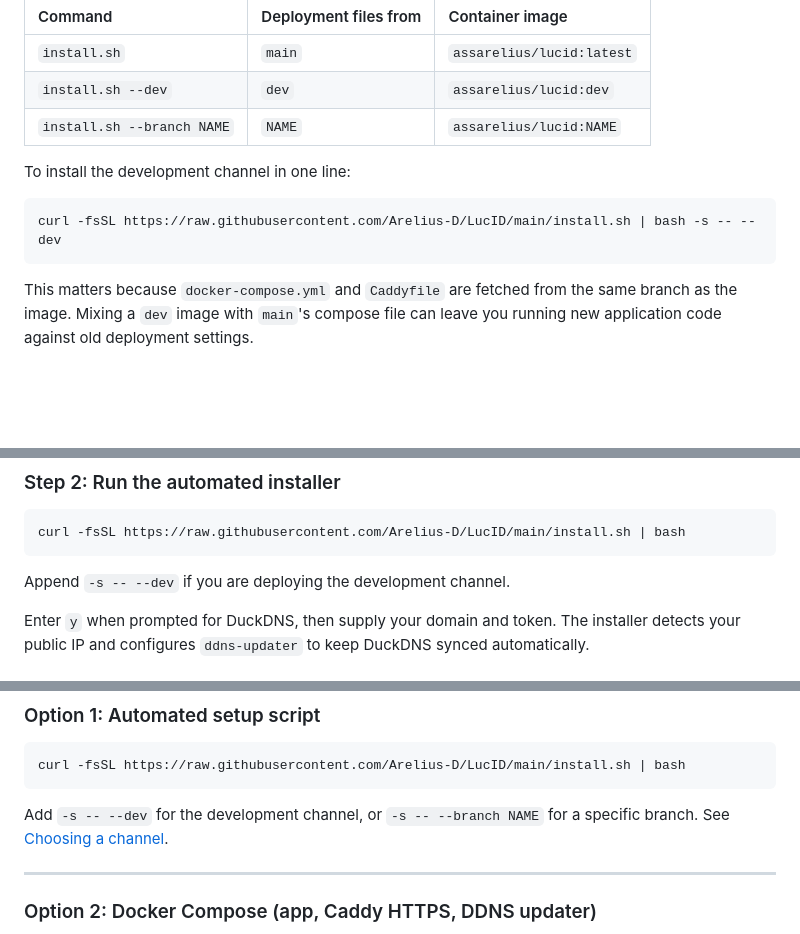
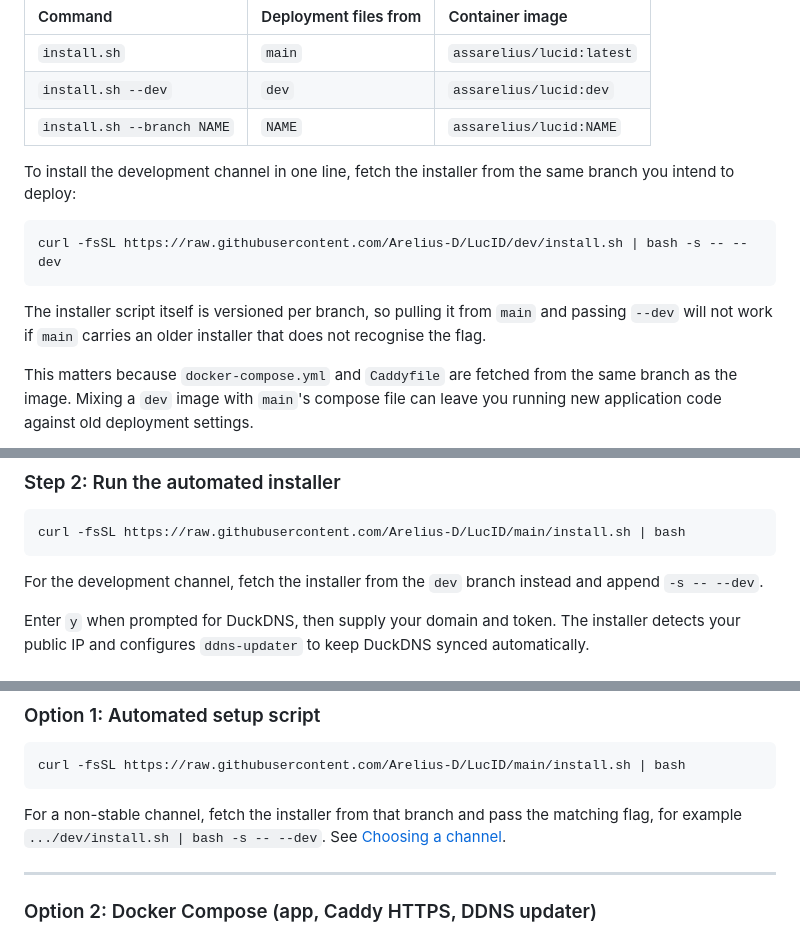
Before and after one commit to Arelius-D/LucID, a Markdown page: README.md, 3 parts joined by grey strips. GitHub-like rendering; blank space fills up the shorter version.

Commit message:
docs(readme): fetch installer from the target branch, not main, when using --dev

````diff
--- a/README.md
+++ b/README.md
@@ -29,11 +29,13 @@ The installer defaults to the stable release. You can pick which branch to deplo
 | `install.sh --dev` | `dev` | `assarelius/lucid:dev` |
 | `install.sh --branch NAME` | `NAME` | `assarelius/lucid:NAME` |
 
-To install the development channel in one line:
+To install the development channel in one line, fetch the installer from the same branch you intend to deploy:
 
 ```bash
-curl -fsSL https://raw.githubusercontent.com/Arelius-D/LucID/main/install.sh | bash -s -- --dev
+curl -fsSL https://raw.githubusercontent.com/Arelius-D/LucID/dev/install.sh | bash -s -- --dev
 ```
+
+The installer script itself is versioned per branch, so pulling it from `main` and passing `--dev` will not work if `main` carries an older installer that does not recognise the flag.
 
 This matters because `docker-compose.yml` and `Caddyfile` are fetched from the same branch as the image. Mixing a `dev` image with `main`'s compose file can leave you running new application code against old deployment settings.
 
@@ -83,7 +85,7 @@ To reach LucID from anywhere over valid HTTPS without buying a domain:
 curl -fsSL https://raw.githubusercontent.com/Arelius-D/LucID/main/install.sh | bash
 ```
 
-Append `-s -- --dev` if you are deploying the development channel.
+For the development channel, fetch the installer from the `dev` branch instead and append `-s -- --dev`.
 
 Enter `y` when prompted for DuckDNS, then supply your domain and token. The installer detects your public IP and configures `ddns-updater` to keep DuckDNS synced automatically.
 
@@ -273,7 +275,7 @@ yourdomain.com {
 curl -fsSL https://raw.githubusercontent.com/Arelius-D/LucID/main/install.sh | bash
 ```
 
-Add `-s -- --dev` for the development channel, or `-s -- --branch NAME` for a specific branch. See [Choosing a channel](#choosing-a-channel).
+For a non-stable channel, fetch the installer from that branch and pass the matching flag, for example `.../dev/install.sh | bash -s -- --dev`. See [Choosing a channel](#choosing-a-channel).
 
 ---
 
````
